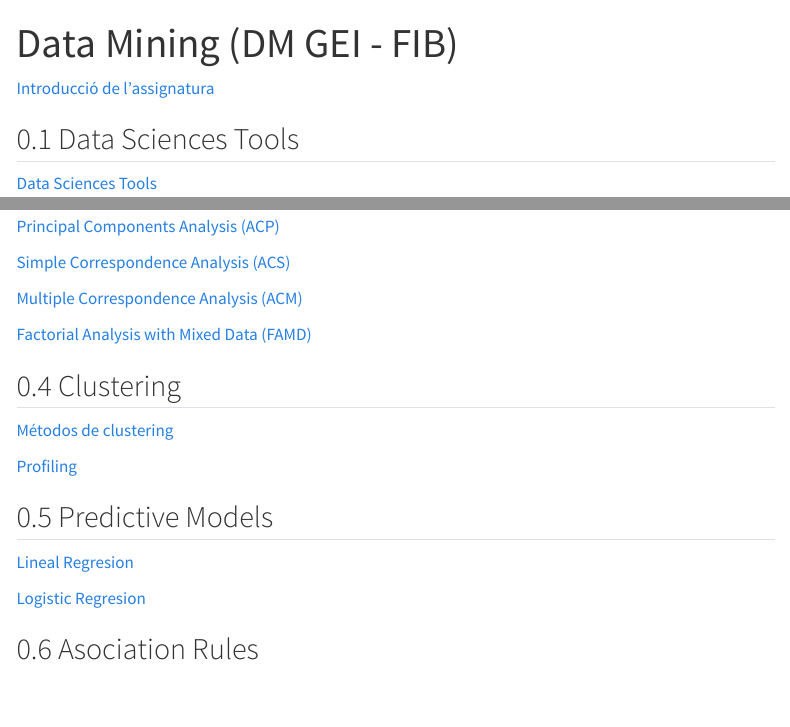
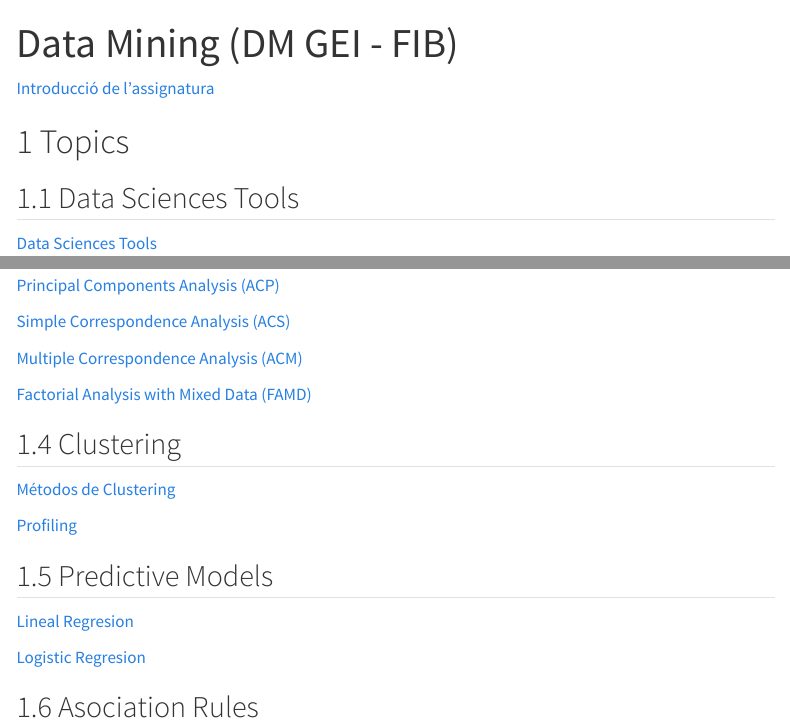
Before and after one commit to ramIA-lab/DataMining, a Quarto document (index.qmd): the page in a window 1100 px wide, from its top, and a second part further down, joined at a grey line. Rendered offline with R 4.5, knitr and Pandoc in place of Quarto, with nearby package versions; menus at the side of the page are left out.

Commit message:
Actualización del indice

```diff
--- a/index.qmd
+++ b/index.qmd
@@ -5,6 +5,8 @@ number-sections: true
 ---
 
 [Introducció de l'assignatura]()
+
+# Topics
 
 ## Data Sciences Tools
 
@@ -32,7 +34,7 @@ number-sections: true
 
 ## Clustering
 
-[Métodos de clustering](material/04_Clustering/Clustering.html)
+[Métodos de Clustering](material/04_Clustering/Clustering.html)
 
 [Profiling](material/04_Clustering/Profiling.html)
 
```
Also changed, not shown: docs/search.json, 4 other files.
